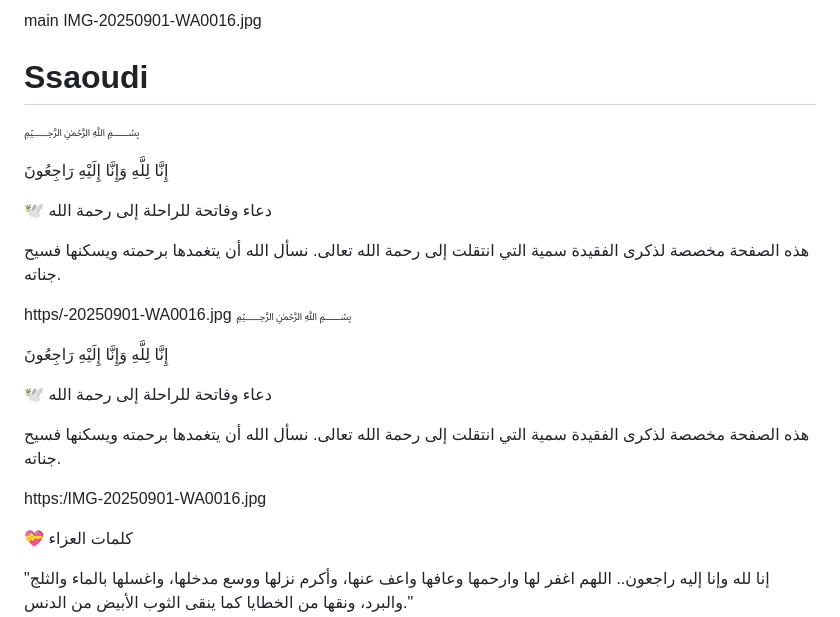
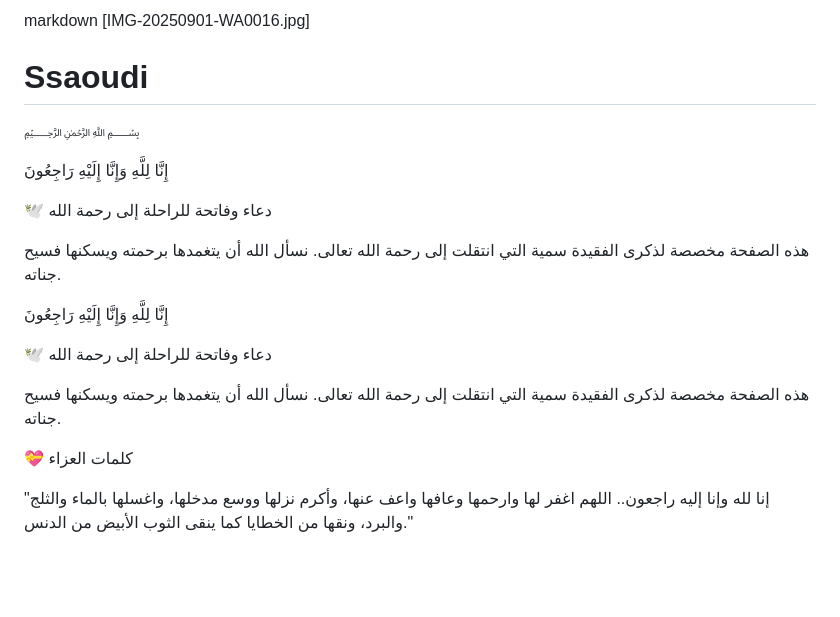
Before and after one commit to ymoustakir2-ops/Ssaoudi, a Markdown page: README.md, the part around the change. GitHub-like rendering; blank space fills up the shorter version.

```diff
--- a/README.md
+++ b/README.md
@@ -1,4 +1,5 @@
-main IMG-20250901-WA0016.jpg
+markdown
+[IMG-20250901-WA0016.jpg]
 # Ssaoudi
 ﷽
 
@@ -9,8 +10,8 @@ main IMG-20250901-WA0016.jpg
 هذه الصفحة مخصصة لذكرى الفقيدة سمية
 التي انتقلت إلى رحمة الله تعالى. نسأل الله أن يتغمدها برحمته ويسكنها فسيح جناته.
 
-https/-20250901-WA0016.jpg
-﷽
+
+
 
 إِنَّا لِلَّهِ وَإِنَّا إِلَيْهِ رَاجِعُونَ
 
@@ -19,7 +20,6 @@ https/-20250901-WA0016.jpg
 هذه الصفحة مخصصة لذكرى الفقيدة سمية
 التي انتقلت إلى رحمة الله تعالى. نسأل الله أن يتغمدها برحمته ويسكنها فسيح جناته.
 
-https:/IMG-20250901-WA0016.jpg
 
 💝 كلمات العزاء
 
```
